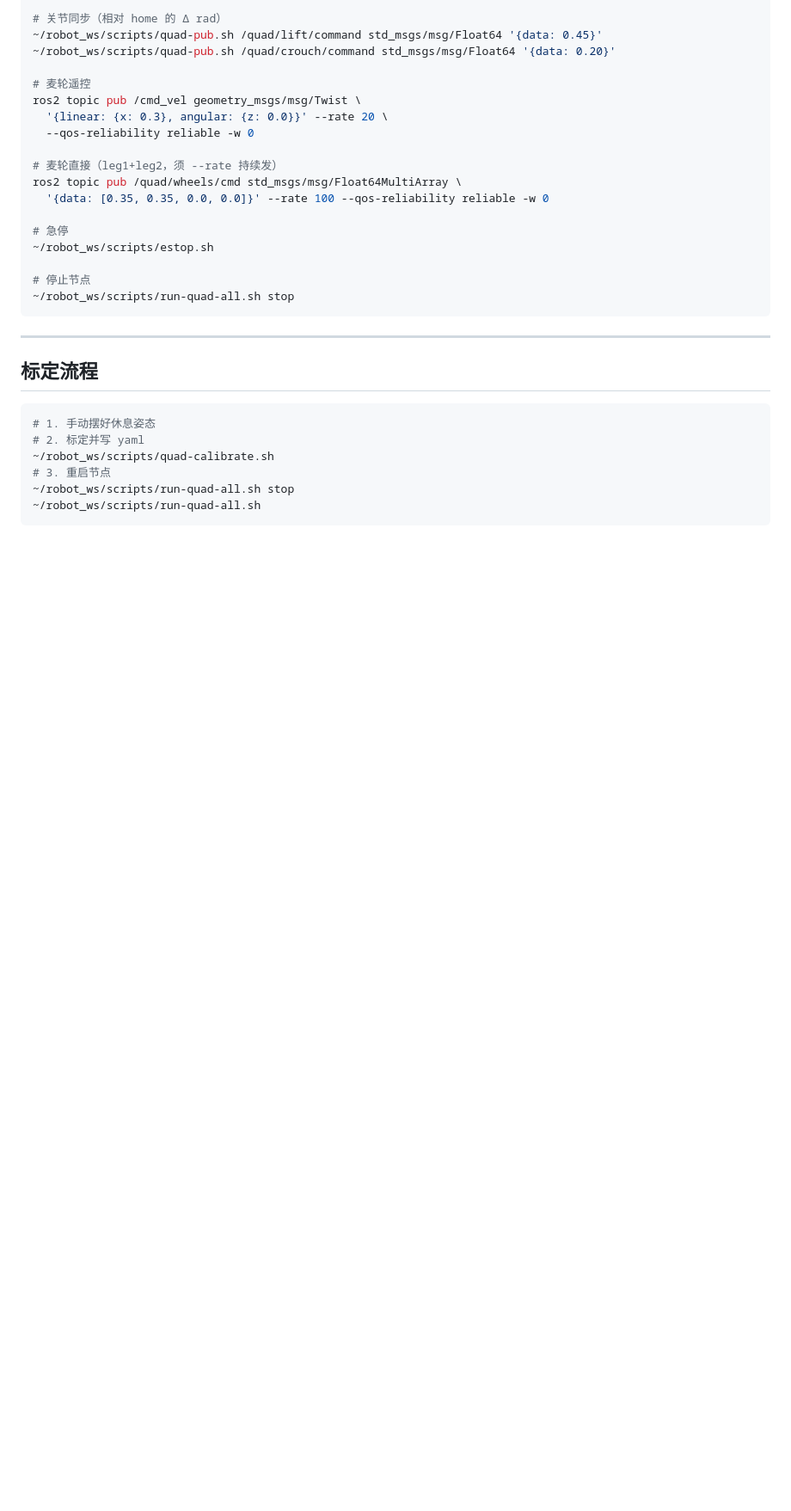
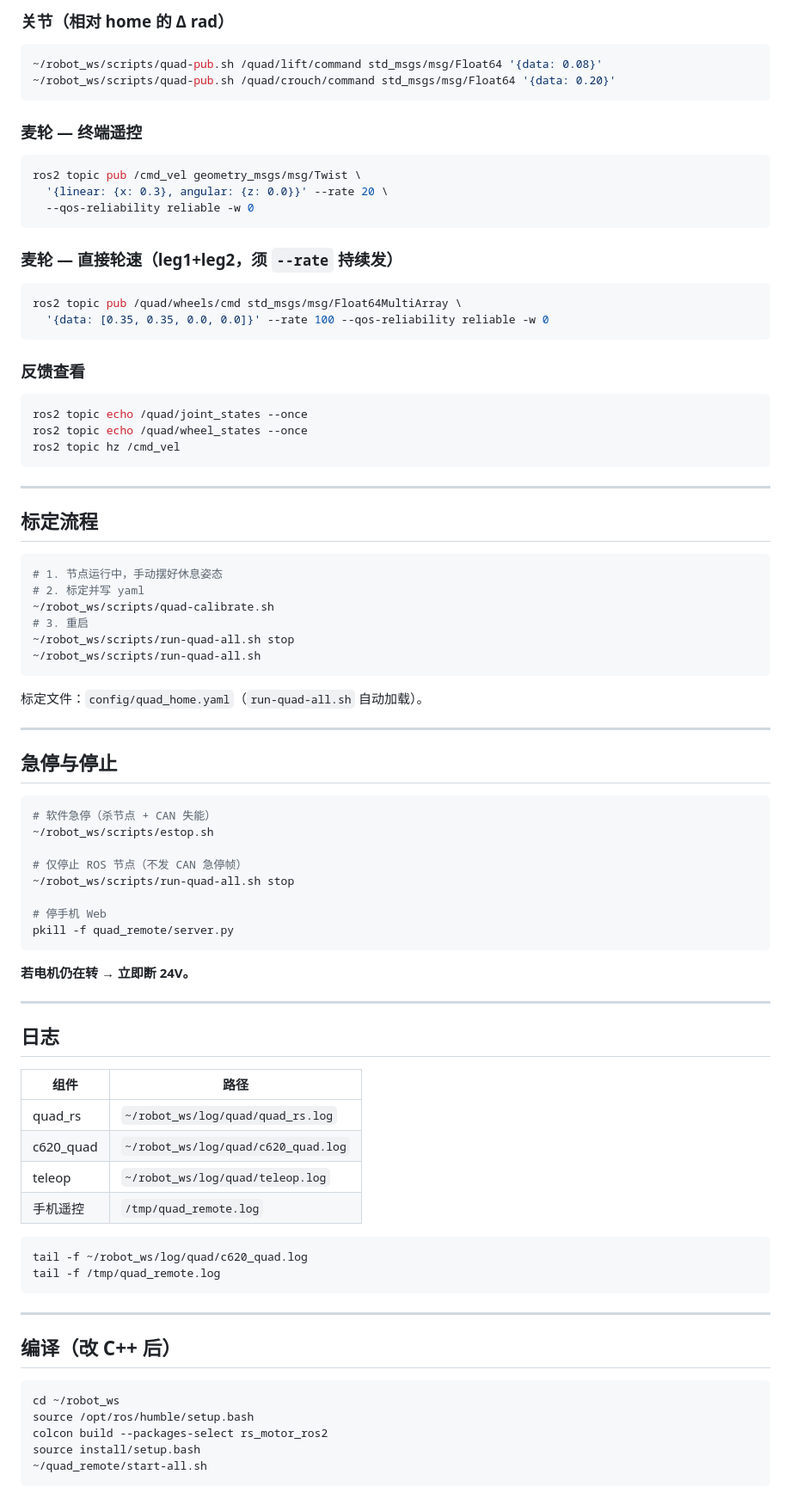
Before and after one commit to liu-big/robot_ws, a Markdown page: docs/scripts.md, the part around one of its changes. Shown at 86% size. Rendered like a GitHub page; blank space fills up the shorter version.

````diff
--- a/docs/scripts.md
+++ b/docs/scripts.md
@@ -35,22 +90,32 @@ source ~/robot_ws/scripts/ros-env.sh
 
-# 关节同步（相对 home 的 Δ rad）
-~/robot_ws/scripts/quad-pub.sh /quad/lift/command std_msgs/msg/Float64 '{data: 0.45}'
+### 关节（相对 home 的 Δ rad）
+
+```bash
+~/robot_ws/scripts/quad-pub.sh /quad/lift/command std_msgs/msg/Float64 '{data: 0.08}'
 ~/robot_ws/scripts/quad-pub.sh /quad/crouch/command std_msgs/msg/Float64 '{data: 0.20}'
+```
 
-# 麦轮遥控
+### 麦轮 — 终端遥控
+
+```bash
 ros2 topic pub /cmd_vel geometry_msgs/msg/Twist \
   '{linear: {x: 0.3}, angular: {z: 0.0}}' --rate 20 \
   --qos-reliability reliable -w 0
+```
 
-# 麦轮直接（leg1+leg2，须 --rate 持续发）
+### 麦轮 — 直接轮速（leg1+leg2，须 `--rate` 持续发）
+
+```bash
 ros2 topic pub /quad/wheels/cmd std_msgs/msg/Float64MultiArray \
   '{data: [0.35, 0.35, 0.0, 0.0]}' --rate 100 --qos-reliability reliable -w 0
+```
 
-# 急停
-~/robot_ws/scripts/estop.sh
+### 反馈查看
 
-# 停止节点
-~/robot_ws/scripts/run-quad-all.sh stop
+```bash
+ros2 topic echo /quad/joint_states --once
+ros2 topic echo /quad/wheel_states --once
+ros2 topic hz /cmd_vel
 ```
 
 ---
@@ -58,10 +123,57 @@ ros2 topic pub /quad/wheels/cmd std_msgs/msg/Float64MultiArray \
 ## 标定流程
 
 ```bash
-# 1. 手动摆好休息姿态
+# 1. 节点运行中，手动摆好休息姿态
 # 2. 标定并写 yaml
 ~/robot_ws/scripts/quad-calibrate.sh
-# 3. 重启节点
+# 3. 重启
 ~/robot_ws/scripts/run-quad-all.sh stop
 ~/robot_ws/scripts/run-quad-all.sh
 ```
+
+标定文件：`config/quad_home.yaml`（`run-quad-all.sh` 自动加载）。
+
+---
+
+## 急停与停止
+
+```bash
+# 软件急停（杀节点 + CAN 失能）
+~/robot_ws/scripts/estop.sh
+
+# 仅停止 ROS 节点（不发 CAN 急停帧）
+~/robot_ws/scripts/run-quad-all.sh stop
+
+# 停手机 Web
+pkill -f quad_remote/server.py
+```
+
+**若电机仍在转 → 立即断 24V。**
+
+---
+
+## 日志
+
+| 组件 | 路径 |
+|------|------|
+| quad_rs | `~/robot_ws/log/quad/quad_rs.log` |
+| c620_quad | `~/robot_ws/log/quad/c620_quad.log` |
+| teleop | `~/robot_ws/log/quad/teleop.log` |
+| 手机遥控 | `/tmp/quad_remote.log` |
+
+```bash
+tail -f ~/robot_ws/log/quad/c620_quad.log
+tail -f /tmp/quad_remote.log
+```
+
+---
+
+## 编译（改 C++ 后）
+
+```bash
+cd ~/robot_ws
+source /opt/ros/humble/setup.bash
+colcon build --packages-select rs_motor_ros2
+source install/setup.bash
+~/quad_remote/start-all.sh
+```
````
Also changed, not shown: other parts of docs/scripts.md (+59 -4 lines), README.md (+3 -0 lines), docs/quad_remote.md (added, +81 -0 lines), quad_remote/README.md (+2 -0 lines), docs/images/quad-remote-ui.png (added).
